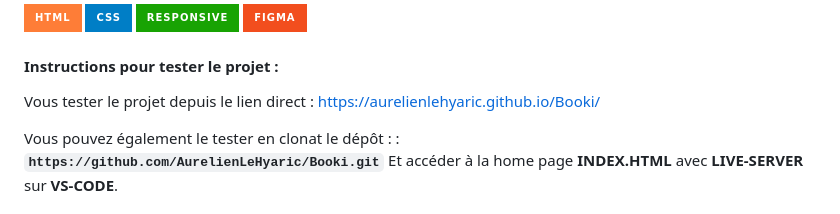
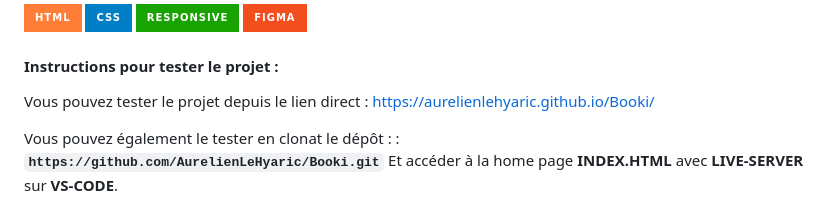
Before and after one commit to ALH83/OpenclassroomsProject, a Markdown page: README.md, the part around the change. Rendered like a GitHub page; badges without logos.

```diff
--- a/README.md
+++ b/README.md
@@ -21,7 +21,7 @@ Premier projet qui consistait à réaliser l'ensemble de la page d'accueil du si
 ![FIGMA](https://img.shields.io/badge/Figma-F24E1E?style=for-the-badge&logo=figma&logoColor=white)
 
 #### Instructions pour tester le projet :<br>
-Vous tester le projet depuis le lien direct :
+Vous pouvez tester le projet depuis le lien direct :
 https://aurelienlehyaric.github.io/Booki/
 
 Vous pouvez également le tester en clonat le dépôt : :<br>
```
